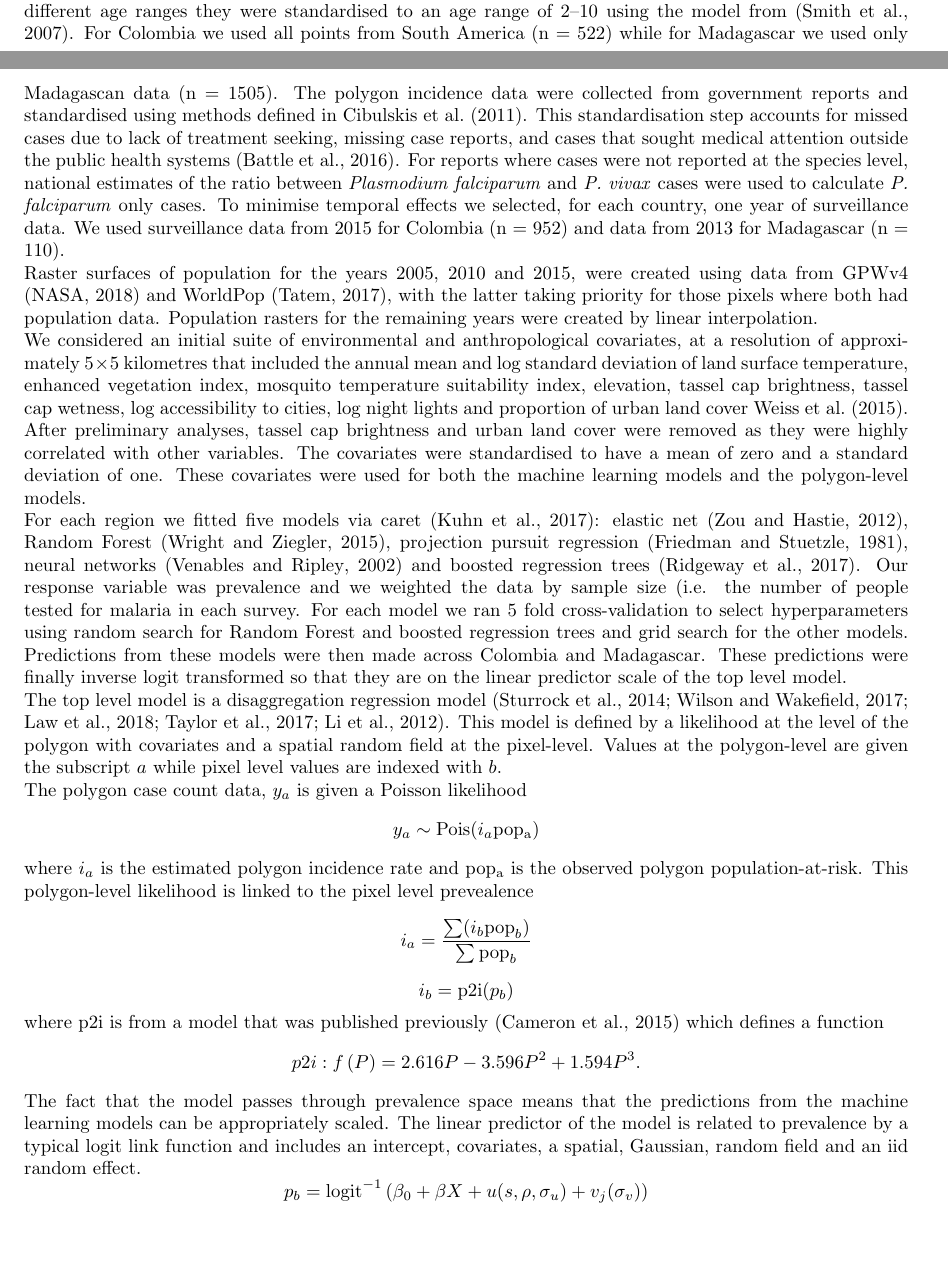
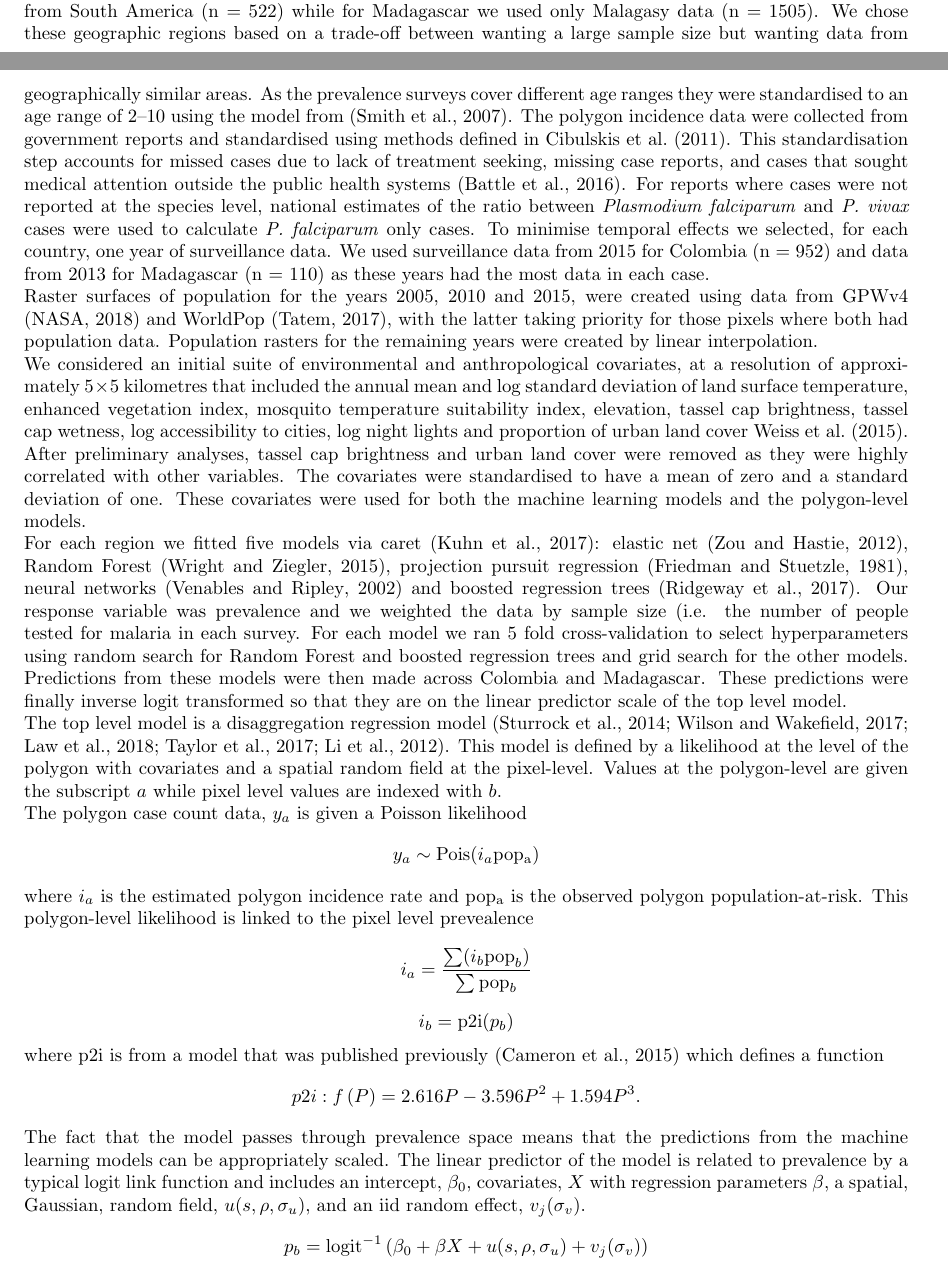
Before and after one commit to timcdlucas/polygon_ml_ms, a LaTeX document (tim-lucas-wsc.tex): two parts of pages 1 and 2 of 7, joined at a grey line, cut so that both start at the same text, the shorter picture padded with empty space. Compiled offline with pdfLaTeX.

Commit message:
Add anita edits.

```diff
--- a/tim-lucas-wsc.tex
+++ b/tim-lucas-wsc.tex
@@ -84,13 +84,14 @@ Here we propose training the level zero machine learning models on point-level,
 We used two data sources that reflect malaria burden; point-prevalence surveys and polygon-level, aggregated incidence data.
 We selected Colombia and Madagascar as case examples as they both have good surveillance data.
 The prevalence survey data were extracted from the Malaria Atlas Project prevalence survey database using only data from 1990 onwards \citep{bhatt2015effect, guerra2007assembling}.  % ceck todo
+For Colombia we used all points from South America (n = 522) while for Madagascar we used only Malagasy data (n = 1505).
+We chose these geographic regions based on a trade-off between wanting a large sample size but wanting data from geographically similar areas.
 As the prevalence surveys cover different age ranges they were standardised to an age range of 2--10 using the model from \citep{smith2007standardizing}.
-For Colombia we used all points from South America (n = 522) while for Madagascar we used only Madagascan data (n = 1505).
 The polygon incidence data were collected from government reports and standardised using methods defined in \cite{cibulskis2011worldwide}.
 This standardisation step accounts for missed cases due to lack of treatment seeking, missing case reports, and cases that sought medical attention outside the public health systems \citep{battle2016treatment}.
 For reports where cases were not reported at the species level, national estimates of the ratio between \emph{Plasmodium falciparum} and \emph{P. vivax} cases were used to calculate \emph{P. falciparum} only cases.
 To minimise temporal effects we selected, for each country, one year of surveillance data.
-We used surveillance data from 2015 for Colombia (n = 952) and data from 2013 for Madagascar (n = 110).
+We used surveillance data from 2015 for Colombia (n = 952) and data from 2013 for Madagascar (n = 110) as these years had the most data in each case.
 
 Raster surfaces of population for the years 2005, 2010 and 2015, were created using data from GPWv4 \citep{gpw4} and WorldPop \citep{tatem2017worldpop}, with the latter taking priority for those pixels where both had population data.
 Population rasters for the remaining years were created by linear interpolation.
@@ -120,5 +121,5 @@ $$i_b = \mathrm{p2i}(p_b)$$
 where $\mathrm{p2i}$ is from a model that was published previously \citep{cameron2015defining} which defines a function
 $${p2i}: f\left(P\right) = 2.616P - 3.596P^2 + 1.594P^3.$$
 The fact that the model passes through prevalence space means that the predictions from the machine learning models can be appropriately scaled.
-The linear predictor of the model is related to prevalence by a typical logit link function and includes an intercept, covariates, a spatial, Gaussian, random field and an iid random effect.
+The linear predictor of the model is related to prevalence by a typical logit link function and includes an intercept, $\beta_0$, covariates, $X$ with regression parameters $\beta$, a spatial, Gaussian, random field, $u(s, \rho, \sigma_u)$, and an iid random effect, $v_j(\sigma_v)$.
 $$p_b = \operatorname{logit}^{-1}\left(\beta_0 + \beta X  + u(s, \rho, \sigma_u) + v_j(\sigma_v)\right)$$
```
Also changed, not shown: tim-lucas-wsc.tex (10 more changed lines).
